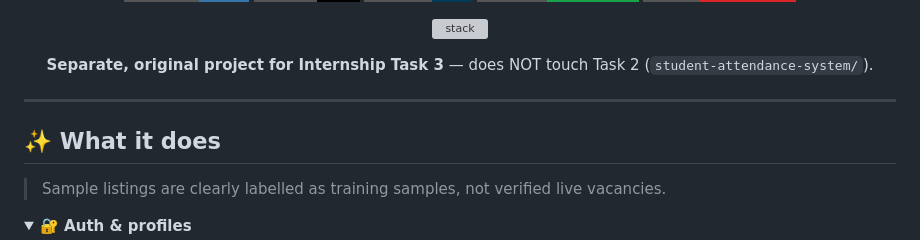
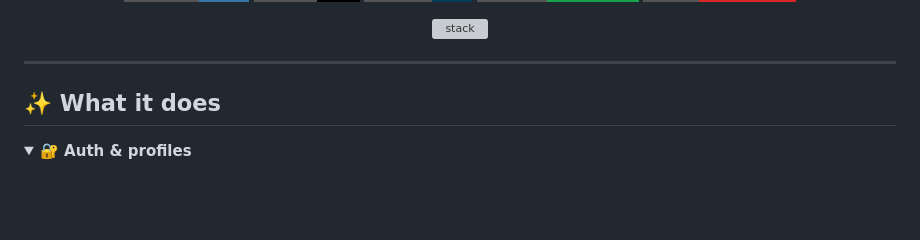
Before and after one commit to 0xAbhi13/internship-task-3, a Markdown page: README.md, the part around one of its changes. Drawn GitHub-style; badges without logos; blank space fills up the shorter version; grey boxes are pictures that could not be loaded.

Commit message:
Update README
Updated README to replace header image and remove redundant text.

```diff
--- a/README.md
+++ b/README.md
@@ -17,14 +15,10 @@
 </p>
-
-**Separate, original project for Internship Task 3** — does NOT touch Task 2 (`student-attendance-system/`).
 
 </div>
 
 ---
 
 ## ✨ What it does
-
-> Sample listings are clearly labelled as training samples, not verified live vacancies.
 
 <details open>
 <summary><b>🔐 Auth & profiles</b></summary>
```
Also changed, not shown: other parts of README.md (+2 -4 lines).
